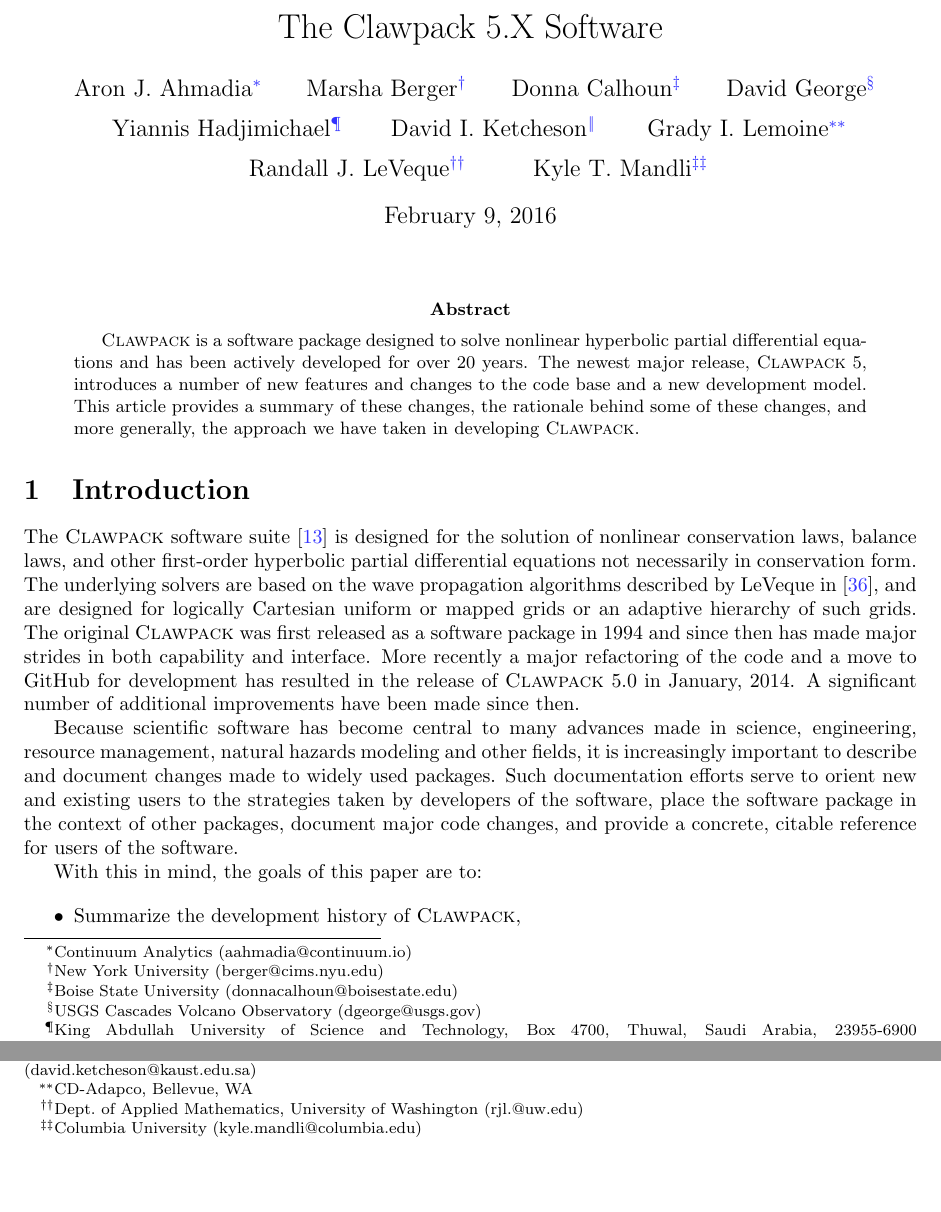
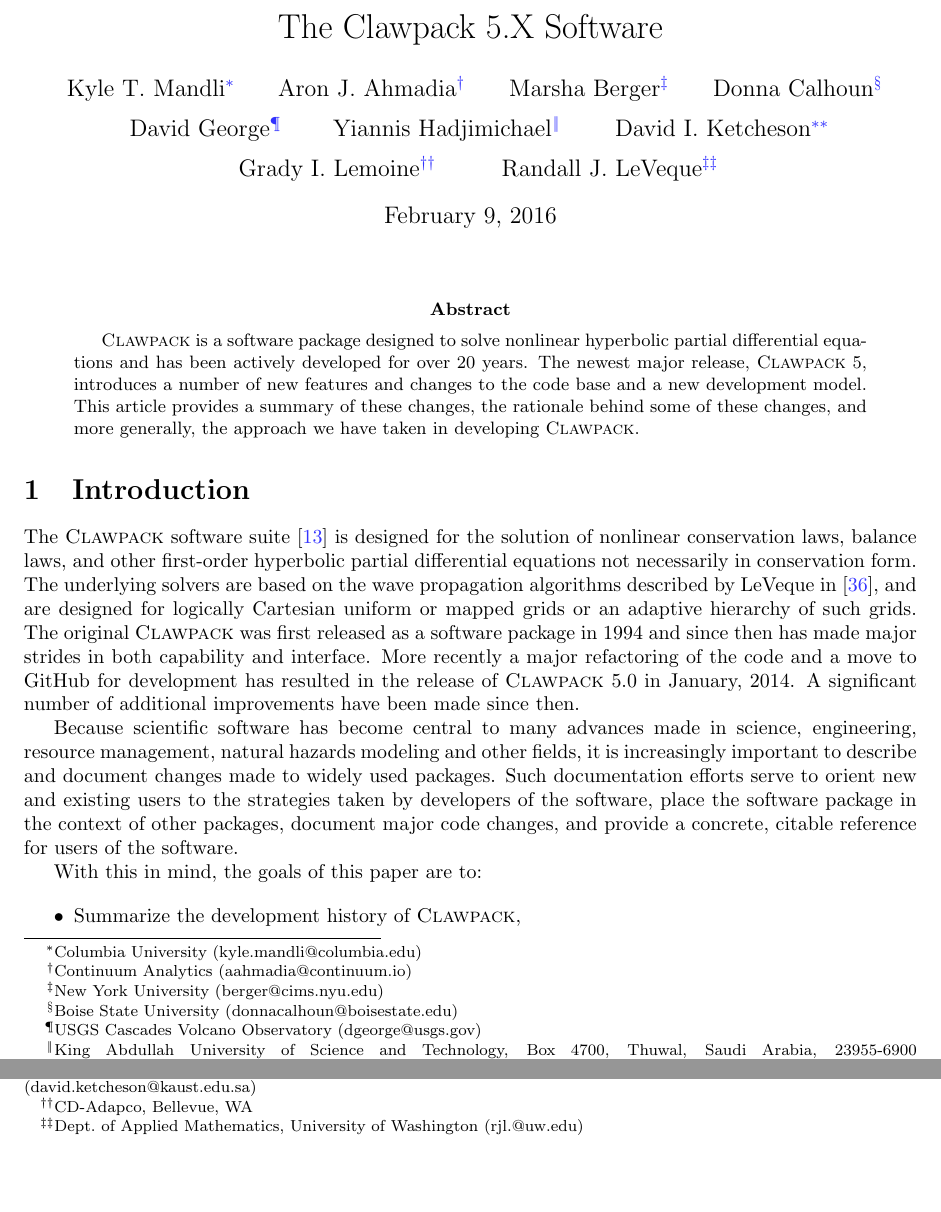
Before and after one commit to clawpack/doc, a LaTeX paper (papers/clawpack-5x/paper.tex): two parts of page 1 of 19, joined at a grey line, cut so that both start at the same text. Compiled offline with pdfLaTeX.

Commit message:
author ordering

```diff
--- a/papers/clawpack-5x/paper.tex
+++ b/papers/clawpack-5x/paper.tex
@@ -95,6 +95,8 @@
 %  - Has read the final draft and agreed to be an author.
 
 \author{
+        Kyle T. Mandli\thanks{
+            Columbia University (\mbox{kyle.mandli@columbia.edu})} \and
         Aron J. Ahmadia\thanks{
             Continuum Analytics (\mbox{aahmadia@continuum.io})} \and
         Marsha Berger\thanks{
@@ -112,9 +114,7 @@
         Grady I. Lemoine\thanks{
             CD-Adapco, Bellevue, WA} \and
         Randall J. LeVeque\thanks{
-            Dept.\ of Applied Mathematics, University of Washington (\mbox{rjl.@uw.edu})} \and
-        Kyle T. Mandli\thanks{
-            Columbia University (\mbox{kyle.mandli@columbia.edu})}
+            Dept.\ of Applied Mathematics, University of Washington (\mbox{rjl.@uw.edu})}
         }
 
 \maketitle
```
